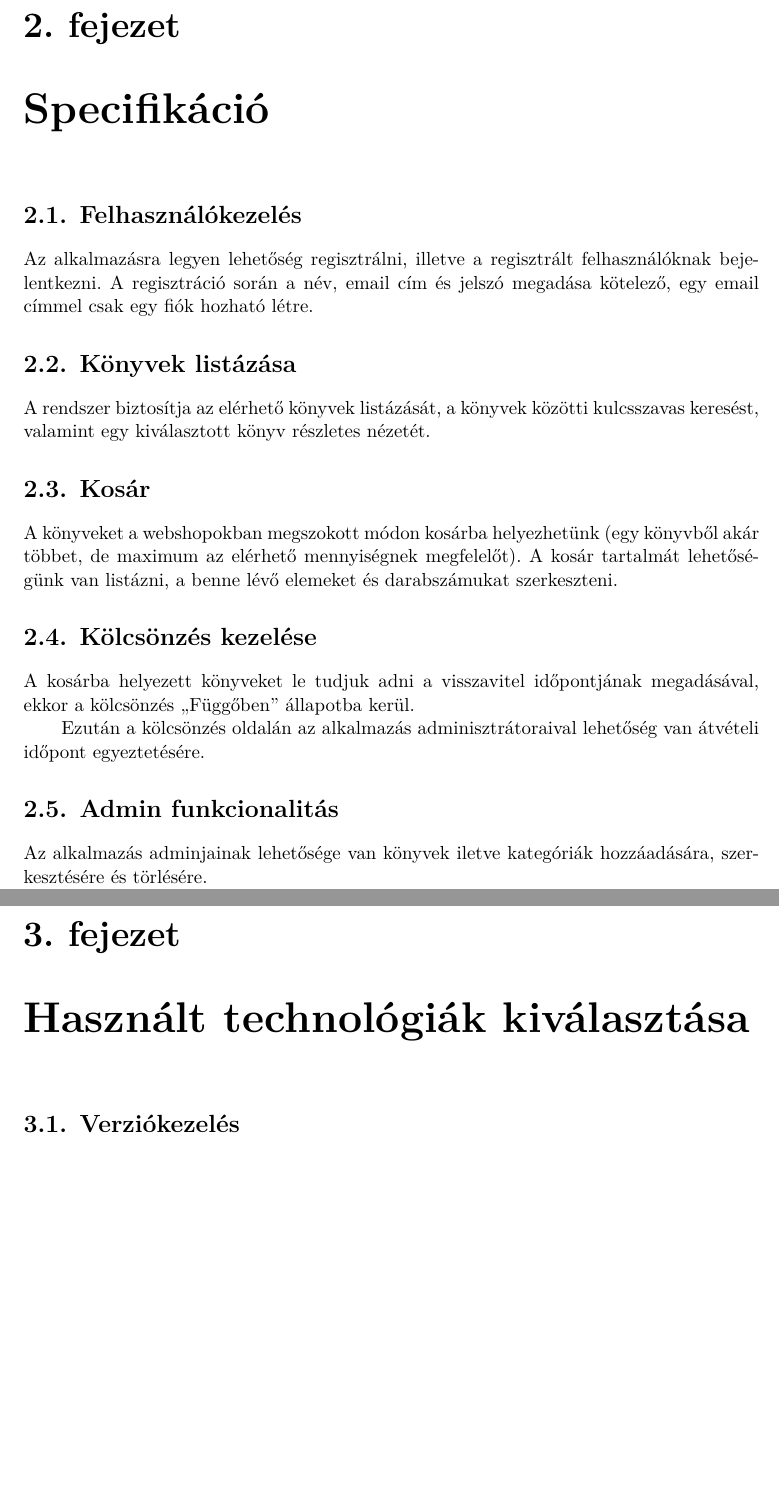
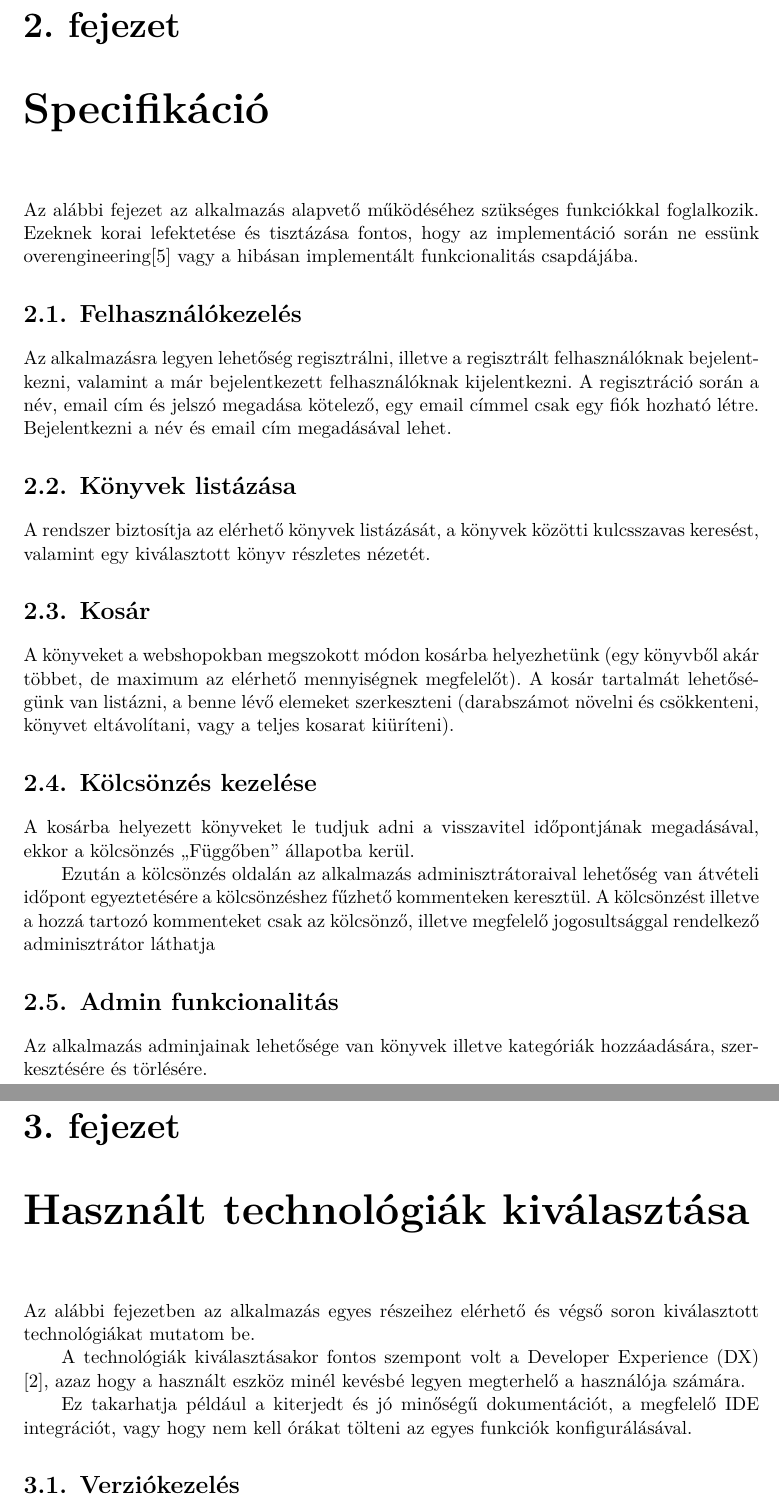
Before and after one commit to OmTheTurtle/thesis, a LaTeX thesis (thesis.tex, which reads content/specification.tex, content/technologies.tex): two parts of pages 8 and 9 of 40 before the commit and two parts of pages 8 and 10 of 42 after it, joined at a grey line, cut so that both start at the same text, the shorter picture padded with empty space. Compiled offline with XeLaTeX.

Commit message:
Lotta fixes

```diff
--- a/content/specification.tex
+++ b/content/specification.tex
@@ -1,9 +1,13 @@
 \chapter{Specifikáció}
+
+Az alábbi fejezet az alkalmazás alapvető működéséhez szükséges funkciókkal foglalkozik. Ezeknek korai lefektetése
+és tisztázása fontos, hogy az implementáció során ne essünk overengineering\cite{Overengineering} vagy a hibásan implementált funkcionalitás csapdájába.
 
 \section{Felhasználókezelés}
 
-Az alkalmazásra legyen lehetőség regisztrálni, illetve a regisztrált felhasználóknak bejelentkezni.
+Az alkalmazásra legyen lehetőség regisztrálni, illetve a regisztrált felhasználóknak bejelentkezni, valamint a már bejelentkezett felhasználóknak kijelentkezni.
 A regisztráció során a név, email cím és jelszó megadása kötelező, egy email címmel csak egy fiók hozható létre.
+Bejelentkezni a név és email cím megadásával lehet.
 
 \section{Könyvek listázása}
 
@@ -13,16 +17,17 @@ egy kiválasztott könyv részletes nézetét.
 \section{Kosár}
 
 A könyveket a webshopokban megszokott módon kosárba helyezhetünk (egy könyvből akár többet, de maximum az elérhető mennyiségnek megfelelőt).
-A kosár tartalmát lehetőségünk van listázni, a benne lévő elemeket és darabszámukat szerkeszteni.
+A kosár tartalmát lehetőségünk van listázni, a benne lévő elemeket szerkeszteni (darabszámot növelni és csökkenteni, könyvet eltávolítani, vagy a teljes kosarat kiüríteni).
 
 \section{Kölcsönzés kezelése}
 
 A kosárba helyezett könyveket le tudjuk adni a visszavitel időpontjának megadásával, ekkor a kölcsönzés ``Függőben'' állapotba kerül.
 
-Ezután a kölcsönzés oldalán az alkalmazás adminisztrátoraival lehetőség van átvételi időpont egyeztetésére.
+Ezután a kölcsönzés oldalán az alkalmazás adminisztrátoraival lehetőség van átvételi időpont egyeztetésére a kölcsönzéshez fűzhető kommenteken keresztül.
+A kölcsönzést illetve a hozzá tartozó kommenteket csak az kölcsönző, illetve megfelelő jogosultsággal rendelkező adminisztrátor láthatja
 
 \section{Admin funkcionalitás}
 
-Az alkalmazás adminjainak lehetősége van könyvek iletve kategóriák hozzáadására, szerkesztésére és törlésére.
+Az alkalmazás adminjainak lehetősége van könyvek illetve kategóriák hozzáadására, szerkesztésére és törlésére.
 
 Ezen kívül frissíthetik a kölcsönzés állapotát, törölhetik azt, valamint hozzászólást fűzhetnek a kölcsönzésekhez.
--- a/content/technologies.tex
+++ b/content/technologies.tex
@@ -1,4 +1,10 @@
 \chapter{Használt technológiák kiválasztása}
+
+Az alábbi fejezetben az alkalmazás egyes részeihez elérhető és végső soron kiválasztott technológiákat mutatom be.
+
+A technológiák kiválasztásakor fontos szempont volt a Developer Experience (DX) \cite{DX}, azaz hogy a használt eszköz minél kevésbé legyen megterhelő a használója számára.
+
+Ez takarhatja például a kiterjedt és jó minőségű dokumentációt, a megfelelő IDE integrációt, vagy hogy nem kell órákat tölteni az egyes funkciók konfigurálásával.
 
 \section{Verziókezelés}
 
```
Also changed, not shown: bib/mybib.bib (+12 -0 lines), content/behaviour.tex (+3 -1 lines), content/structure.tex (+3 -0 lines), figures/architecture-diagram.png (added), 1 other file.
